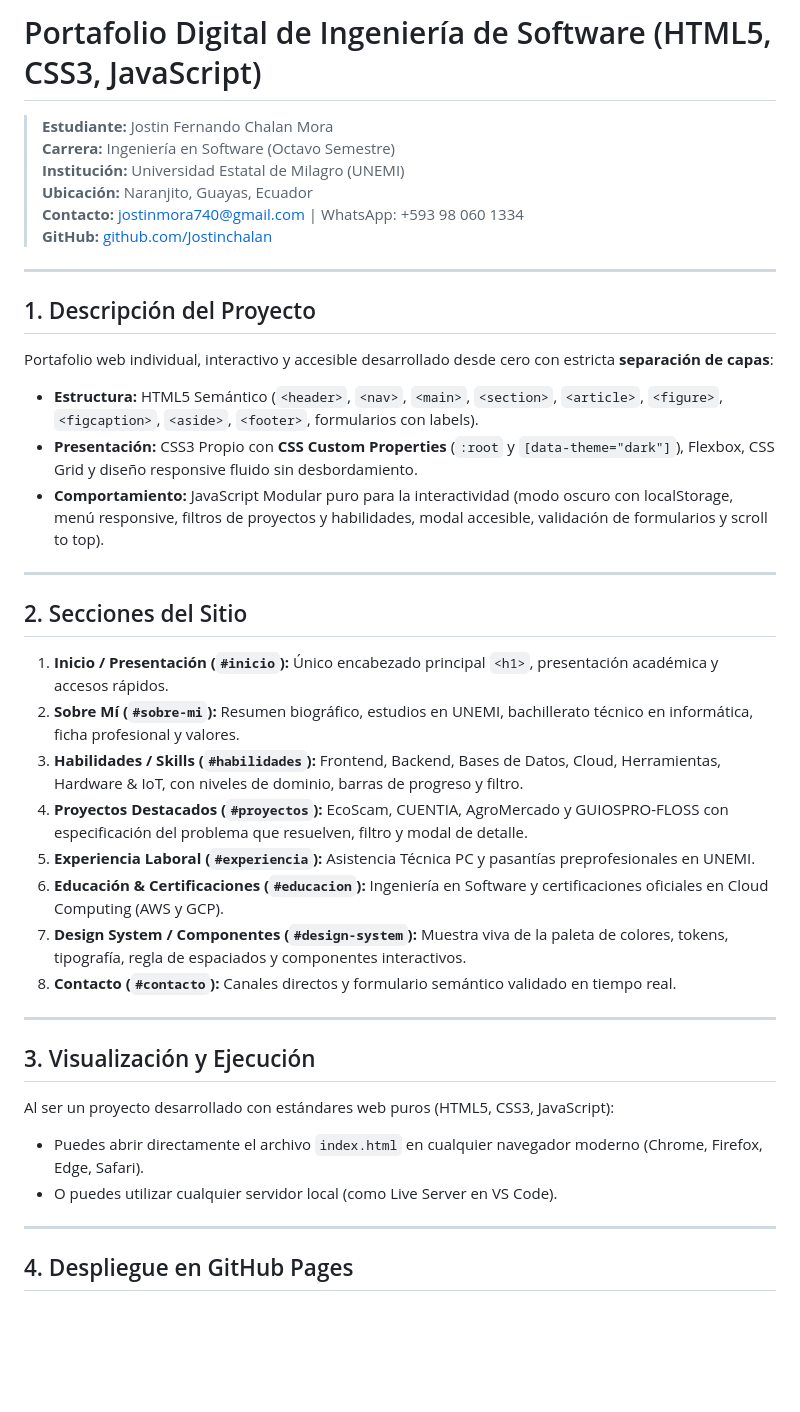
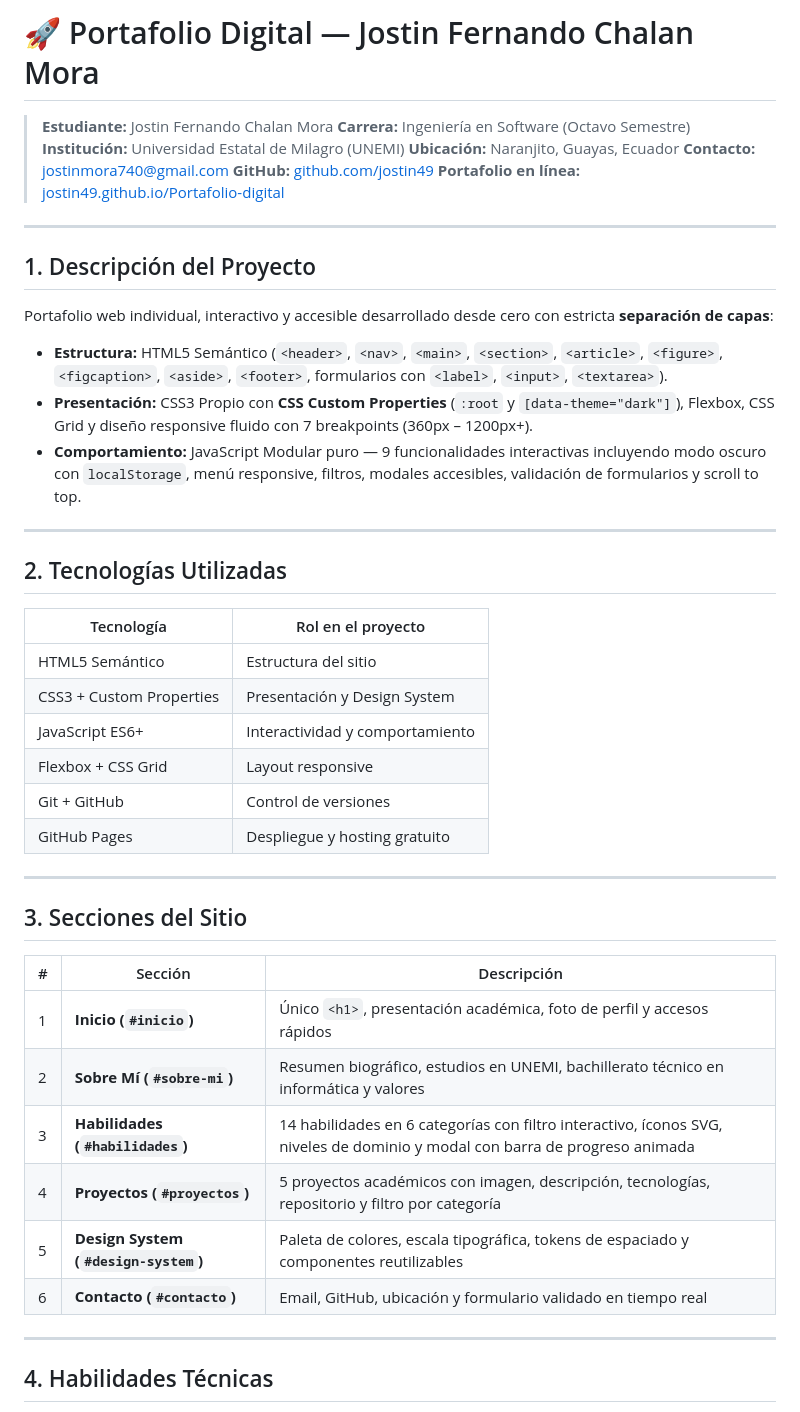
Before and after one commit to jostin49/Portafolio-digital, a Markdown page: README.md, the part around one of its changes. Drawn GitHub-style; blank space fills up the shorter version.

```diff
--- a/README.md
+++ b/README.md
@@ -1,43 +1,50 @@
-# Portafolio Digital de Ingeniería de Software (HTML5, CSS3, JavaScript)
+# 🚀 Portafolio Digital — Jostin Fernando Chalan Mora
 
 > **Estudiante:** Jostin Fernando Chalan Mora
 > **Carrera:** Ingeniería en Software (Octavo Semestre)
 > **Institución:** Universidad Estatal de Milagro (UNEMI)
 > **Ubicación:** Naranjito, Guayas, Ecuador
-> **Contacto:** [jostinmora740@gmail.com](mailto:jostinmora740@gmail.com) | WhatsApp: +593 98 060 1334
-> **GitHub:** [github.com/Jostinchalan](https://github.com/Jostinchalan)
+> **Contacto:** [jostinmora740@gmail.com](mailto:jostinmora740@gmail.com)
+> **GitHub:** [github.com/jostin49](https://github.com/jostin49)
+> **Portafolio en línea:** [jostin49.github.io/Portafolio-digital](https://jostin49.github.io/Portafolio-digital/)
 
 ---
 
 ## 1. Descripción del Proyecto
 
 Portafolio web individual, interactivo y accesible desarrollado desde cero con estricta **separación de capas**:
-- **Estructura:** HTML5 Semántico (`<header>`, `<nav>`, `<main>`, `<section>`, `<article>`, `<figure>`, `<figcaption>`, `<aside>`, `<footer>`, formularios con labels).
-- **Presentación:** CSS3 Propio con **CSS Custom Properties** (`:root` y `[data-theme="dark"]`), Flexbox, CSS Grid y diseño responsive fluido sin desbordamiento.
-- **Comportamiento:** JavaScript Modular puro para la interactividad (modo oscuro con localStorage, menú responsive, filtros de proyectos y habilidades, modal accesible, validación de formularios y scroll to top).
+
+- **Estructura:** HTML5 Semántico (`<header>`, `<nav>`, `<main>`, `<section>`, `<article>`, `<figure>`, `<figcaption>`, `<aside>`, `<footer>`, formularios con `<label>`, `<input>`, `<textarea>`).
+- **Presentación:** CSS3 Propio con **CSS Custom Properties** (`:root` y `[data-theme="dark"]`), Flexbox, CSS Grid y diseño responsive fluido con 7 breakpoints (360px – 1200px+).
+- **Comportamiento:** JavaScript Modular puro — 9 funcionalidades interactivas incluyendo modo oscuro con `localStorage`, menú responsive, filtros, modales accesibles, validación de formularios y scroll to top.
 
 ---
 
-## 2. Secciones del Sitio
+## 2. Tecnologías Utilizadas
 
-1. **Inicio / Presentación (`#inicio`):** Único encabezado principal `<h1>`, presentación académica y accesos rápidos.
-2. **Sobre Mí (`#sobre-mi`):** Resumen biográfico, estudios en UNEMI, bachillerato técnico en informática, ficha profesional y valores.
-3. **Habilidades / Skills (`#habilidades`):** Frontend, Backend, Bases de Datos, Cloud, Herramientas, Hardware & IoT, con niveles de dominio, barras de progreso y filtro.
-4. **Proyectos Destacados (`#proyectos`):** EcoScam, CUENTIA, AgroMercado y GUIOSPRO-FLOSS con especificación del problema que resuelven, filtro y modal de detalle.
-5. **Experiencia Laboral (`#experiencia`):** Asistencia Técnica PC y pasantías preprofesionales en UNEMI.
-6. **Educación & Certificaciones (`#educacion`):** Ingeniería en Software y certificaciones oficiales en Cloud Computing (AWS y GCP).
-7. **Design System / Componentes (`#design-system`):** Muestra viva de la paleta de colores, tokens, tipografía, regla de espaciados y componentes interactivos.
-8. **Contacto (`#contacto`):** Canales directos y formulario semántico validado en tiempo real.
+| Tecnología | Rol en el proyecto |
+|---|---|
+| HTML5 Semántico | Estructura del sitio |
+| CSS3 + Custom Properties | Presentación y Design System |
+| JavaScript ES6+ | Interactividad y comportamiento |
+| Flexbox + CSS Grid | Layout responsive |
+| Git + GitHub | Control de versiones |
+| GitHub Pages | Despliegue y hosting gratuito |
 
 ---
 
-## 3. Visualización y Ejecución
+## 3. Secciones del Sitio
 
-Al ser un proyecto desarrollado con estándares web puros (HTML5, CSS3, JavaScript):
-- Puedes abrir directamente el archivo `index.html` en cualquier navegador moderno (Chrome, Firefox, Edge, Safari).
-- O puedes utilizar cualquier servidor local (como Live Server en VS Code).
+| # | Sección | Descripción |
+|---|---|---|
+| 1 | **Inicio (`#inicio`)** | Único `<h1>`, presentación académica, foto de perfil y accesos rápidos |
+| 2 | **Sobre Mí (`#sobre-mi`)** | Resumen biográfico, estudios en UNEMI, bachillerato técnico en informática y valores |
+| 3 | **Habilidades (`#habilidades`)** | 14 habilidades en 6 categorías con filtro interactivo, íconos SVG, niveles de dominio y modal con barra de progreso animada |
+| 4 | **Proyectos (`#proyectos`)** | 5 proyectos académicos con imagen, descripción, tecnologías, repositorio y filtro por categoría |
+| 5 | **Design System (`#design-system`)** | Paleta de colores, escala tipográfica, tokens de espaciado y componentes reutilizables |
+| 6 | **Contacto (`#contacto`)** | Email, GitHub, ubicación y formulario validado en tiempo real |
 
 ---
 
-## 4. Despliegue en GitHub Pages
+## 4. Habilidades Técnicas
 
```
Also changed, not shown: other parts of README.md (+113 -17 lines).
